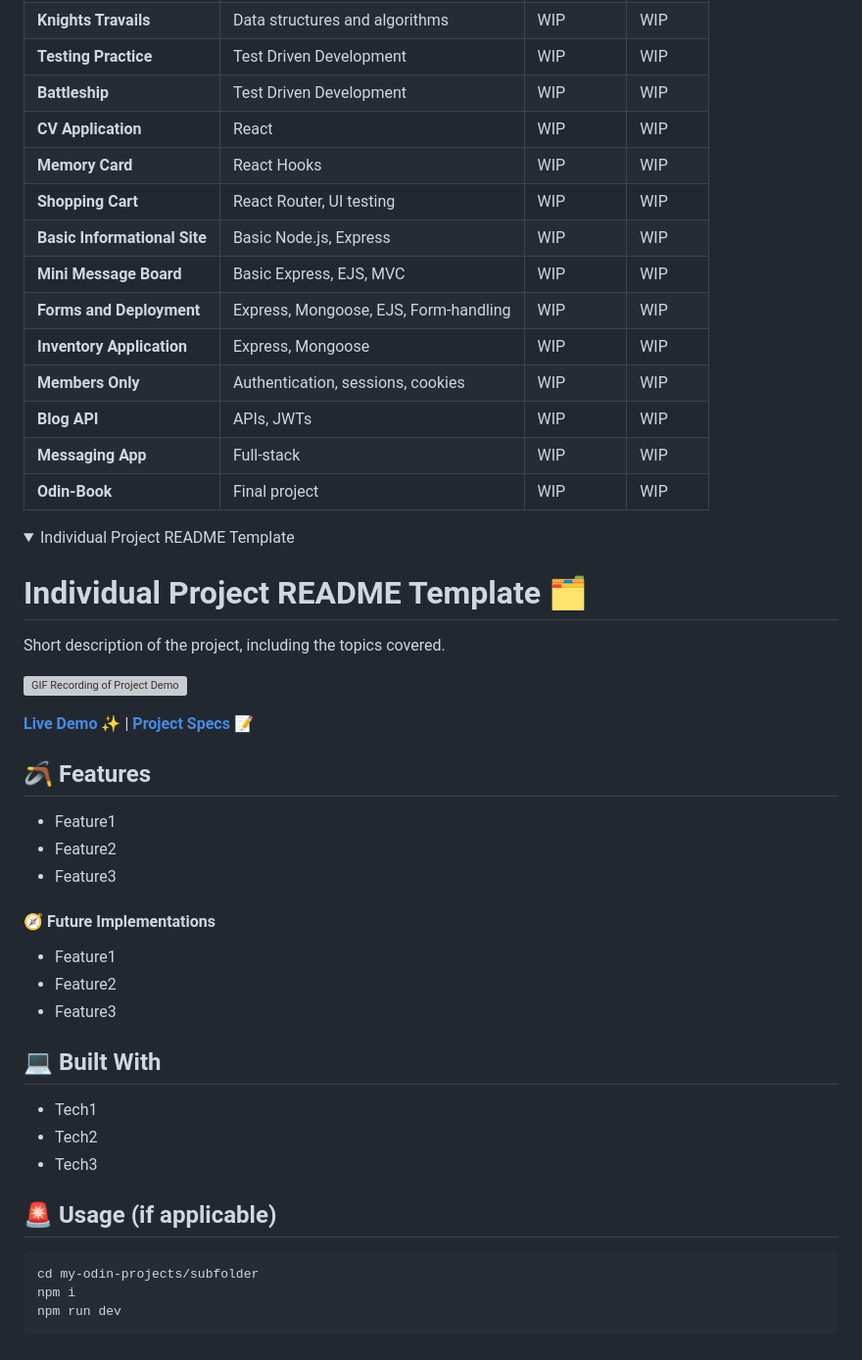
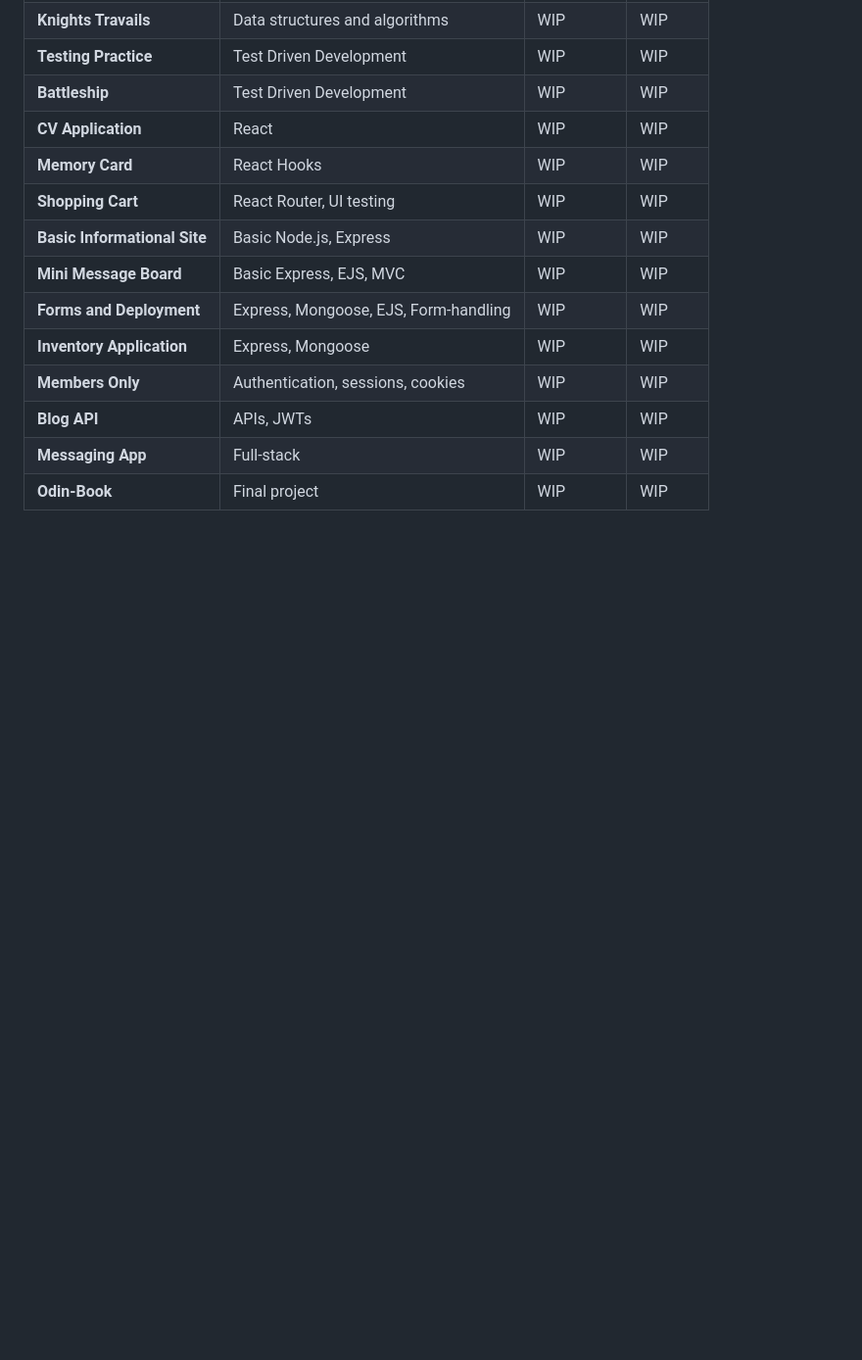
Before and after one commit to reitenth/my-odin-projects, a Markdown page: README.md, the part around the change. Shown at 98% size. GitHub-like rendering; folded sections open; blank space fills up the shorter version; grey boxes are pictures that could not be loaded.

````diff
--- a/README.md
+++ b/README.md
@@ -42,42 +42,3 @@
 | **Blog API**                 | APIs, JWTs                            | WIP                                                                                                            | WIP
 | **Messaging App**            | Full-stack                            | WIP                                                                                                            | WIP
 | **Odin-Book**                | Final project                         | WIP                                                                                                            | WIP
-<details>
-<summary>Individual Project README Template</summary>
-
-# Individual Project README Template 🗂️
-
-Short description of the project, including the topics covered.
-
-![GIF Recording of Project Demo](basic-info-site.gif)
-
-[**Live Demo**](#) ✨ |
-[**Project Specs**](#) 📝
-
-## 🪃 Features
-
-- Feature1
-- Feature2
-- Feature3
-
-#### 🧭 Future Implementations
-
-- Feature1
-- Feature2
-- Feature3
-
-## 💻 Built With
-
-- Tech1
-- Tech2
-- Tech3
-
-## 🚨 Usage (if applicable)
-
-```bash
-cd my-odin-projects/subfolder
-npm i
-npm run dev
-```
-
-</details>
````
